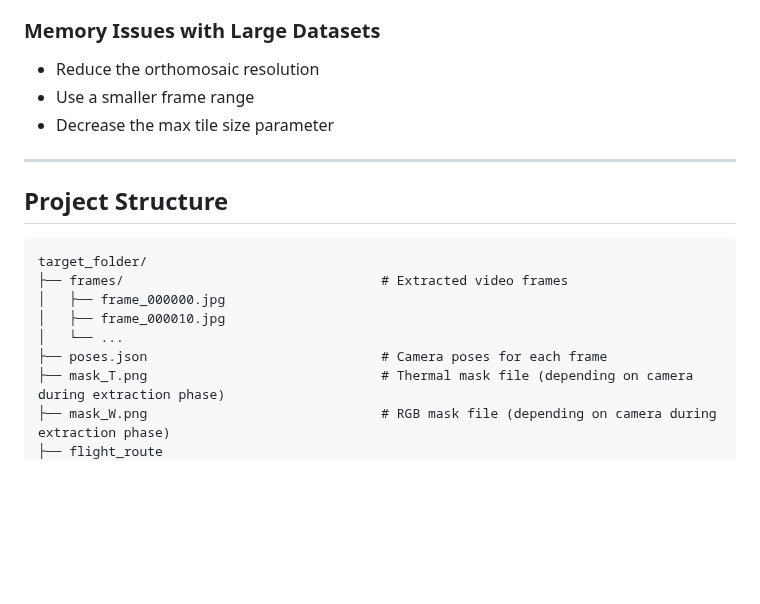
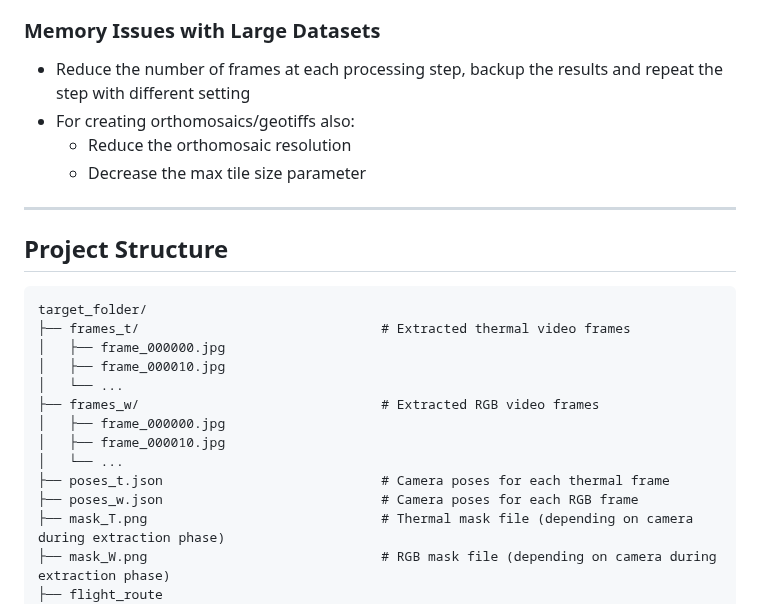
Before and after one commit to bambi-eco/Bambi-QGIS, a Markdown page: README.md, the part around one of its changes. Drawn GitHub-style; blank space fills up the shorter version.

````diff
--- a/README.md
+++ b/README.md
@@ -306,9 +308,10 @@ Geo-Reference segmented objects.
 
 ### Memory Issues with Large Datasets
 
-- Reduce the orthomosaic resolution
-- Use a smaller frame range
-- Decrease the max tile size parameter
+- Reduce the number of frames at each processing step, backup the results and repeat the step with different setting
+- For creating orthomosaics/geotiffs also:
+  - Reduce the orthomosaic resolution
+  - Decrease the max tile size parameter
 
 ---
 
@@ -316,11 +319,16 @@ Geo-Reference segmented objects.
 
 ```
 target_folder/
-├── frames/                                 # Extracted video frames
+├── frames_t/                               # Extracted thermal video frames
 │   ├── frame_000000.jpg
 │   ├── frame_000010.jpg
 │   └── ...
-├── poses.json                              # Camera poses for each frame
+├── frames_w/                               # Extracted RGB video frames
+│   ├── frame_000000.jpg
+│   ├── frame_000010.jpg
+│   └── ...
+├── poses_t.json                            # Camera poses for each thermal frame
+├── poses_w.json                            # Camera poses for each RGB frame
 ├── mask_T.png                              # Thermal mask file (depending on camera during extraction phase)
 ├── mask_W.png                              # RGB mask file (depending on camera during extraction phase)
 ├── flight_route
````
Also changed, not shown: other parts of README.md (+3 -1 lines), images/config_tab.png, images/processing_tab.png, 3 other files.
